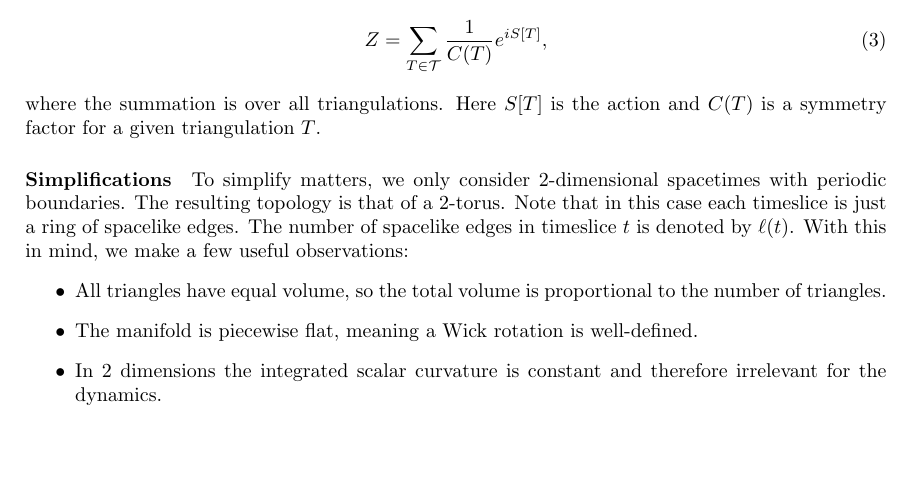
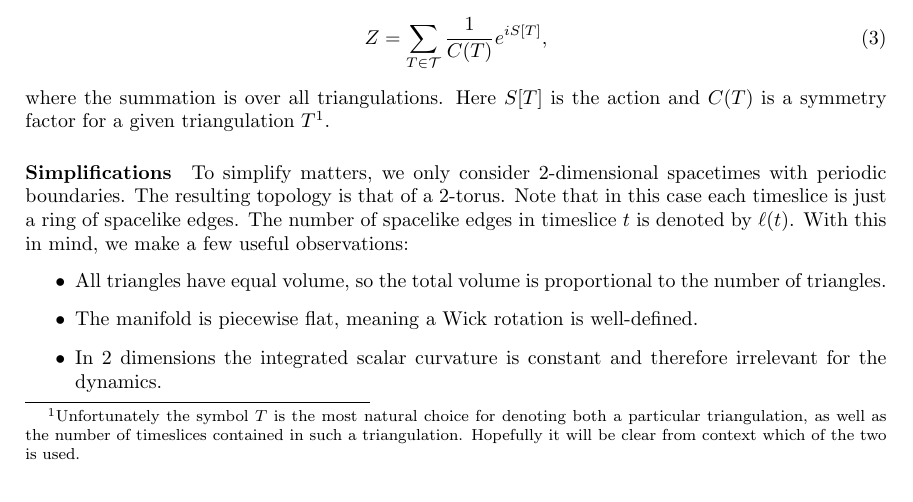
Before and after one commit to TomGerstel/monte-carlo-CDT, a LaTeX paper (report/main.tex, which reads report/1introduction.tex): part of page 2 of 10, cut so that both start at the same text. Compiled offline with pdfLaTeX.

Commit message:
added footnote

```diff
--- a/report/1introduction.tex
+++ b/report/1introduction.tex
@@ -30,7 +30,7 @@ We somewhat avoid these questions by adopting a certain regularisation approach,
     \sum_{T \in \mathcal{T}} \frac{1}{C(T)} e^{i S[T]}
     ,
 \end{equation}
-where the summation is over all triangulations. Here $S[T]$ is the action and $C(T)$ is a symmetry factor for a given triangulation $T$.
+where the summation is over all triangulations. Here $S[T]$ is the action and $C(T)$ is a symmetry factor for a given triangulation $T$\footnote{Unfortunately the symbol $T$ is the most natural choice for denoting both a particular triangulation, as well as the number of timeslices contained in such a triangulation. Hopefully it will be clear from context which of the two is used.}.
 
 \paragraph{Simplifications} To simplify matters, we only consider 2-dimensional spacetimes with periodic boundaries. The resulting topology is that of a 2-torus. Note that in this case each timeslice is just a ring of spacelike edges. The number of spacelike edges in timeslice $t$ is denoted by $\ell(t)$. With this in mind, we make a few useful observations:
 \begin{itemize}
```
